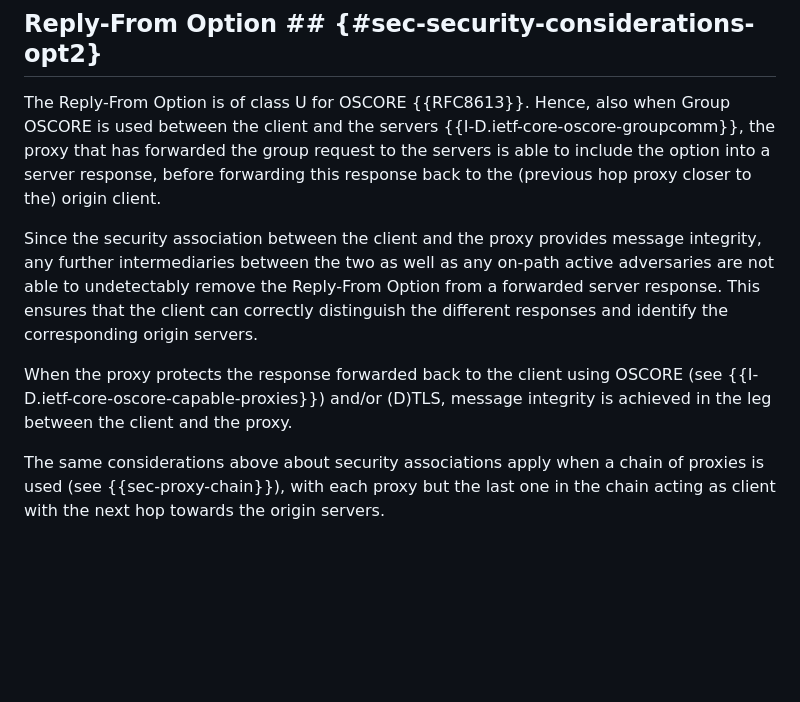
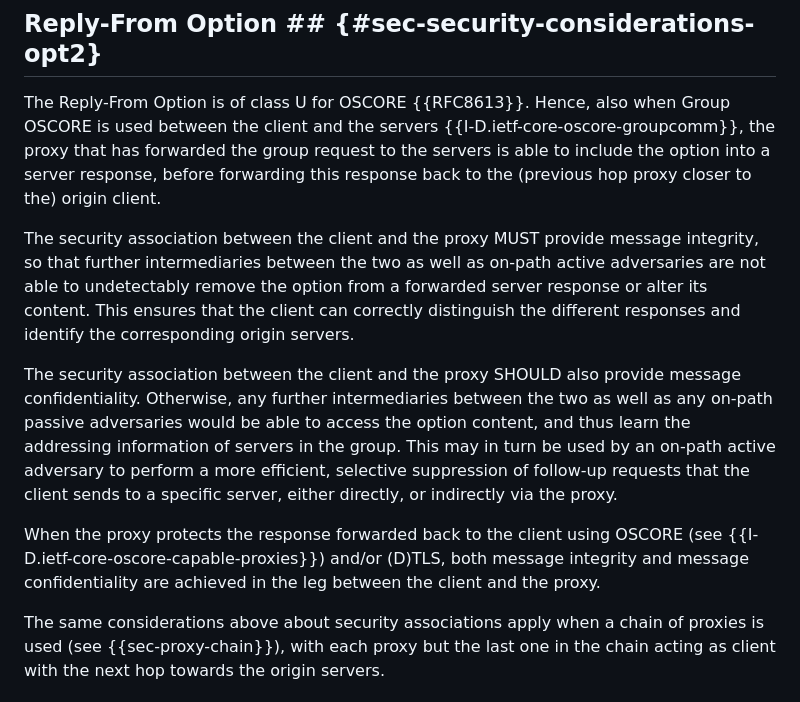
Before and after one commit to core-wg/groupcomm-proxy, a Markdown page: draft-ietf-core-groupcomm-proxy.md, the part around one of its changes. Rendered like a GitHub page; blank space fills up the shorter version.

```diff
--- a/draft-ietf-core-groupcomm-proxy.md
+++ b/draft-ietf-core-groupcomm-proxy.md
@@ -998,9 +1000,11 @@ The same considerations above about security associations apply when a chain of
 
 The Reply-From Option is of class U for OSCORE {{RFC8613}}. Hence, also when Group OSCORE is used between the client and the servers {{I-D.ietf-core-oscore-groupcomm}}, the proxy that has forwarded the group request to the servers is able to include the option into a server response, before forwarding this response back to the (previous hop proxy closer to the) origin client.
 
-Since the security association between the client and the proxy provides message integrity, any further intermediaries between the two as well as any on-path active adversaries are not able to undetectably remove the Reply-From Option from a forwarded server response. This ensures that the client can correctly distinguish the different responses and identify the corresponding origin servers.
+The security association between the client and the proxy MUST provide message integrity, so that further intermediaries between the two as well as on-path active adversaries are not able to undetectably remove the option from a forwarded server response or alter its content. This ensures that the client can correctly distinguish the different responses and identify the corresponding origin servers.
 
-When the proxy protects the response forwarded back to the client using OSCORE (see {{I-D.ietf-core-oscore-capable-proxies}}) and/or (D)TLS, message integrity is achieved in the leg between the client and the proxy.
+The security association between the client and the proxy SHOULD also provide message confidentiality. Otherwise, any further intermediaries between the two as well as any on-path passive adversaries would be able to access the option content, and thus learn the addressing information of servers in the group. This may in turn be used by an on-path active adversary to perform a more efficient, selective suppression of follow-up requests that the client sends to a specific server, either directly, or indirectly via the proxy.
+
+When the proxy protects the response forwarded back to the client using OSCORE (see {{I-D.ietf-core-oscore-capable-proxies}}) and/or (D)TLS, both message integrity and message confidentiality are achieved in the leg between the client and the proxy.
 
 The same considerations above about security associations apply when a chain of proxies is used (see {{sec-proxy-chain}}), with each proxy but the last one in the chain acting as client with the next hop towards the origin servers.
 
```
Also changed, not shown: other parts of draft-ietf-core-groupcomm-proxy.md (+11 -5 lines).
